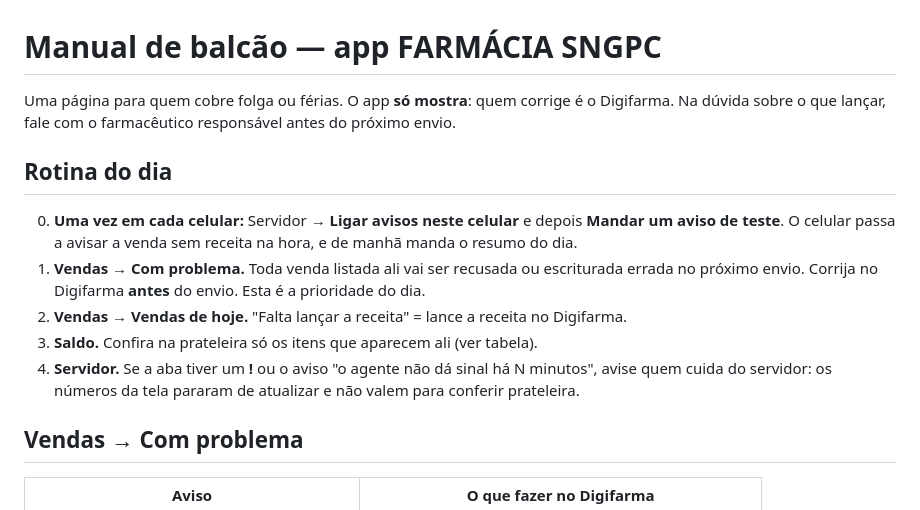
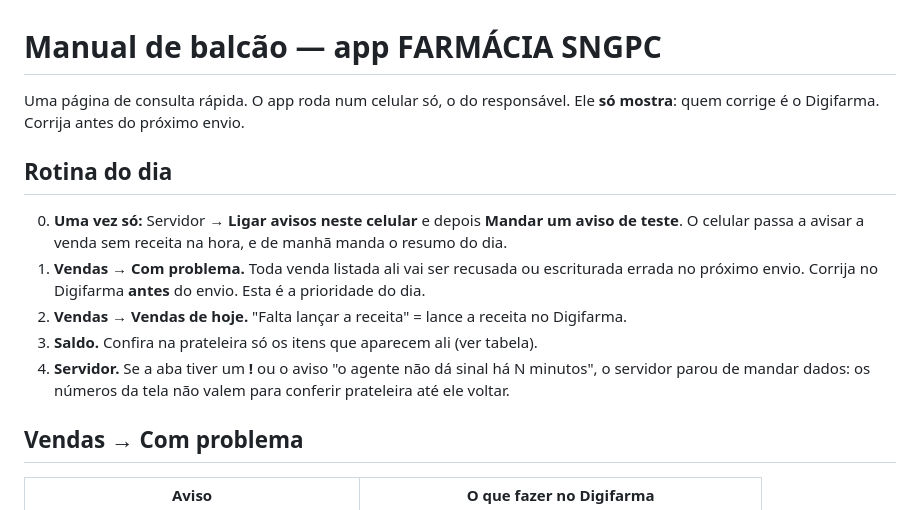
Before and after one commit to Lubiell/digifarma-sngpc, a Markdown page: MANUAL_BALCAO.md, the part around the change. Rendered like a GitHub page.

Commit message:
Manual: o app roda num celular só, o do responsável
Co-Authored-By: Claude Opus 5.5 <noreply@anthropic.com>
Claude-Session: https://claude.ai/code/session_019AAH2csEdbXnoAvDbupQpk

```diff
--- a/MANUAL_BALCAO.md
+++ b/MANUAL_BALCAO.md
@@ -1,13 +1,13 @@
 # Manual de balcão — app FARMÁCIA SNGPC
 
-Uma página para quem cobre folga ou férias. O app **só mostra**: quem corrige
-é o Digifarma. Na dúvida sobre o que lançar, fale com o farmacêutico
-responsável antes do próximo envio.
+Uma página de consulta rápida. O app roda num celular só, o do responsável.
+Ele **só mostra**: quem corrige é o Digifarma. Corrija antes do próximo
+envio.
 
 ## Rotina do dia
 
-0. **Uma vez em cada celular:** Servidor → **Ligar avisos neste celular** e
-   depois **Mandar um aviso de teste**. O celular passa a avisar a venda sem
+0. **Uma vez só:** Servidor → **Ligar avisos neste celular** e depois
+   **Mandar um aviso de teste**. O celular passa a avisar a venda sem
    receita na hora, e de manhã manda o resumo do dia.
 1. **Vendas → Com problema.** Toda venda listada ali vai ser recusada ou
    escriturada errada no próximo envio. Corrija no Digifarma **antes** do
@@ -16,8 +16,8 @@ responsável antes do próximo envio.
    Digifarma.
 3. **Saldo.** Confira na prateleira só os itens que aparecem ali (ver tabela).
 4. **Servidor.** Se a aba tiver um **!** ou o aviso "o agente não dá sinal
-   há N minutos", avise quem cuida do servidor: os números da tela pararam
-   de atualizar e não valem para conferir prateleira.
+   há N minutos", o servidor parou de mandar dados: os números da tela não
+   valem para conferir prateleira até ele voltar.
 
 ## Vendas → Com problema
 
```
